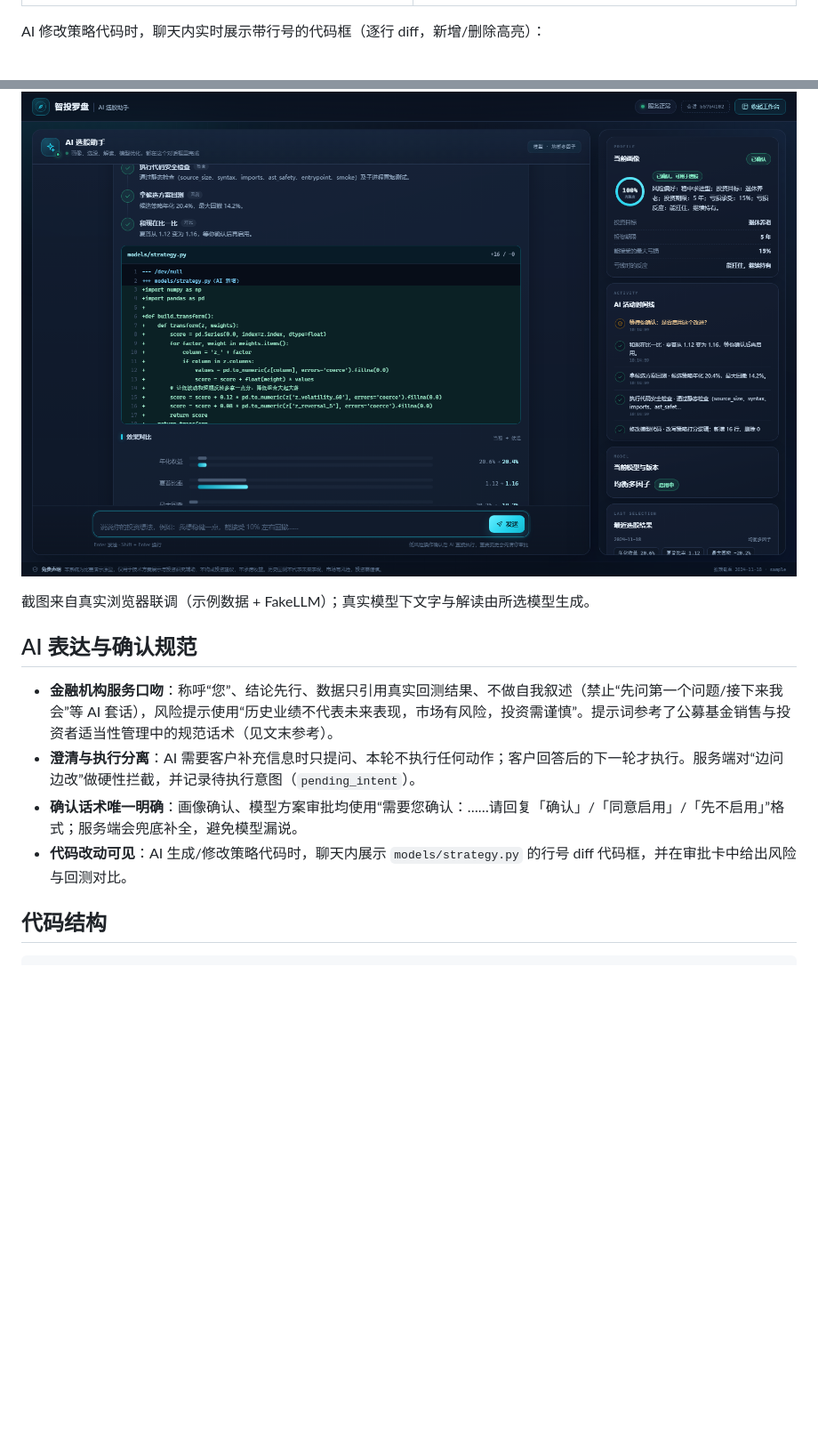
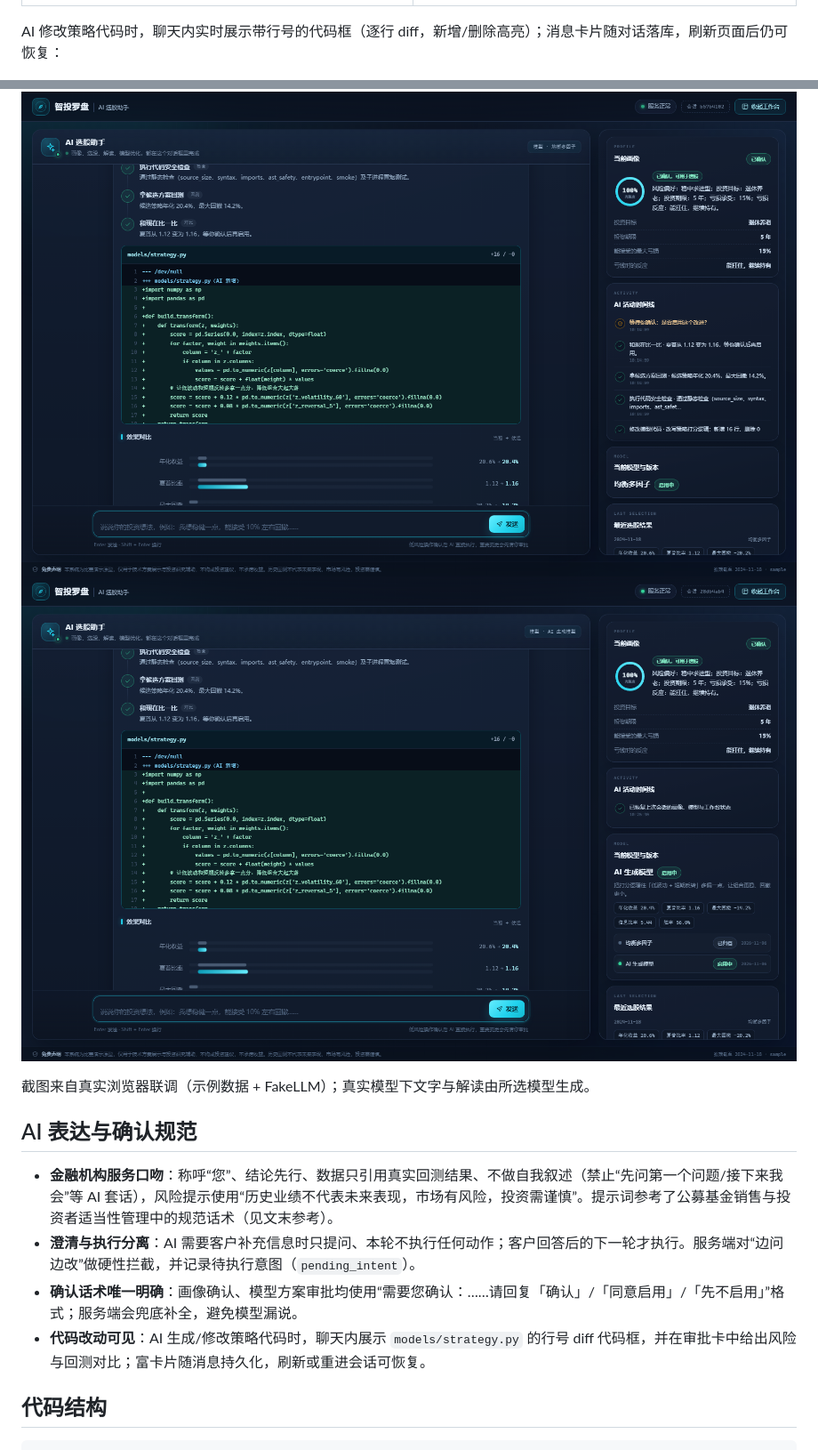
Before and after one commit to Louyunz/a-share-ai-screener, a Markdown page: README.md, 2 parts joined by grey strips. Shown at 89% size. GitHub-like rendering; pictures changed too: docs/screenshots/06_history_code.png (added); blank space fills up the shorter version.

Commit message:
fix(chat): persist rich message blocks so code diff survives refresh; limit clarification to once

```diff
--- a/README.md
+++ b/README.md
@@ -63,9 +63,10 @@ $env:LLM_MODEL = "deepseek-chat"
 |---|---|
 | ![AI 优化过程](docs/screenshots/03_interpretation.png) | ![模型版本](docs/screenshots/04_tuning.png) |
 
-AI 修改策略代码时，聊天内实时展示带行号的代码框（逐行 diff，新增/删除高亮）：
+AI 修改策略代码时，聊天内实时展示带行号的代码框（逐行 diff，新增/删除高亮）；消息卡片随对话落库，刷新页面后仍可恢复：
 
 ![AI 代码框](docs/screenshots/05_ai_code.png)
+![刷新后恢复代码框](docs/screenshots/06_history_code.png)
 
 截图来自真实浏览器联调（示例数据 + FakeLLM）；真实模型下文字与解读由所选模型生成。
 
@@ -74,7 +75,7 @@ AI 修改策略代码时，聊天内实时展示带行号的代码框（逐行 d
 - **金融机构服务口吻**：称呼“您”、结论先行、数据只引用真实回测结果、不做自我叙述（禁止“先问第一个问题/接下来我会”等 AI 套话），风险提示使用“历史业绩不代表未来表现，市场有风险，投资需谨慎”。提示词参考了公募基金销售与投资者适当性管理中的规范话术（见文末参考）。
 - **澄清与执行分离**：AI 需要客户补充信息时只提问、本轮不执行任何动作；客户回答后的下一轮才执行。服务端对“边问边改”做硬性拦截，并记录待执行意图（`pending_intent`）。
 - **确认话术唯一明确**：画像确认、模型方案审批均使用“需要您确认：……请回复「确认」/「同意启用」/「先不启用」”格式；服务端会兜底补全，避免模型漏说。
-- **代码改动可见**：AI 生成/修改策略代码时，聊天内展示 `models/strategy.py` 的行号 diff 代码框，并在审批卡中给出风险与回测对比。
+- **代码改动可见**：AI 生成/修改策略代码时，聊天内展示 `models/strategy.py` 的行号 diff 代码框，并在审批卡中给出风险与回测对比；富卡片随消息持久化，刷新或重进会话可恢复。
 
 ## 代码结构
 
```
Also changed, not shown: 7 other files.
